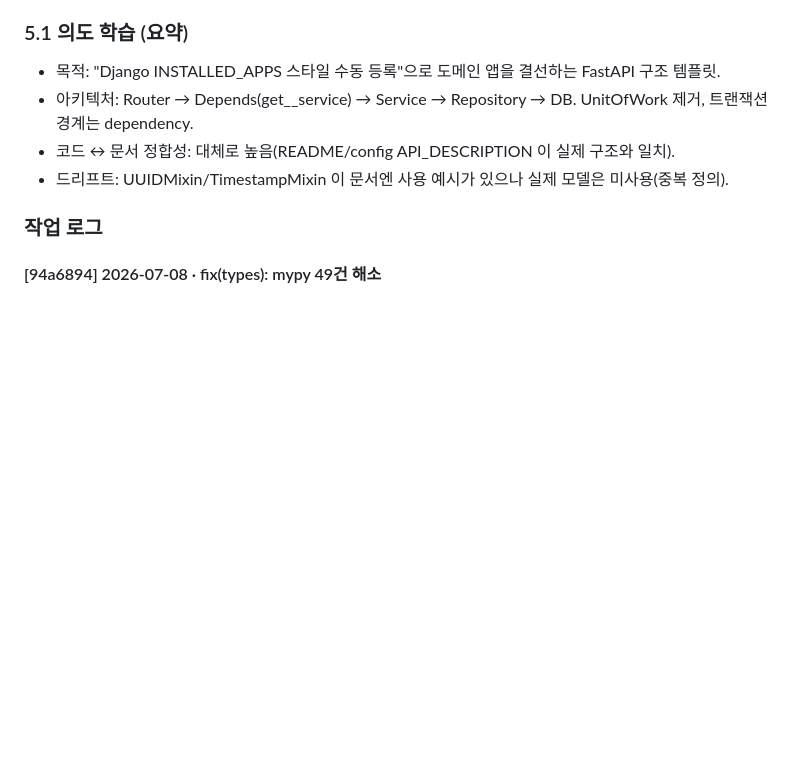
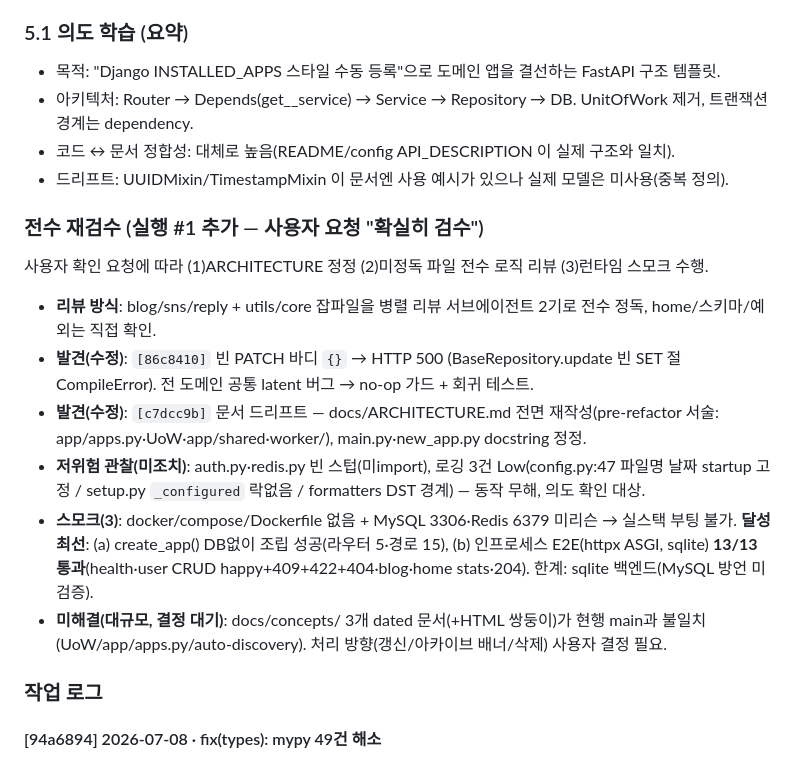
Before and after one commit to bluebamus/fastapi-project-structure-django-passive-style, a Markdown page: AUDIT_LEDGER.md, the part around the change. GitHub-like rendering; blank space fills up the shorter version.

```diff
--- a/AUDIT_LEDGER.md
+++ b/AUDIT_LEDGER.md
@@ -47,6 +47,16 @@
 - 아키텍처: Router → Depends(get_<name>_service) → Service → Repository → DB. UnitOfWork 제거, 트랜잭션 경계는 dependency.
 - 코드 ↔ 문서 정합성: 대체로 높음(README/config API_DESCRIPTION 이 실제 구조와 일치).
 - 드리프트: UUIDMixin/TimestampMixin 이 문서엔 사용 예시가 있으나 실제 모델은 미사용(중복 정의).
+
+### 전수 재검수 (실행 #1 추가 — 사용자 요청 "확실히 검수")
+사용자 확인 요청에 따라 (1)ARCHITECTURE 정정 (2)미정독 파일 전수 로직 리뷰 (3)런타임 스모크 수행.
+
+- **리뷰 방식**: blog/sns/reply + utils/core 잡파일을 병렬 리뷰 서브에이전트 2기로 전수 정독, home/스키마/예외는 직접 확인.
+- **발견(수정)**: `[86c8410]` 빈 PATCH 바디 `{}` → HTTP 500 (BaseRepository.update 빈 SET 절 CompileError). 전 도메인 공통 latent 버그 → no-op 가드 + 회귀 테스트.
+- **발견(수정)**: `[c7dcc9b]` 문서 드리프트 — docs/ARCHITECTURE.md 전면 재작성(pre-refactor 서술: app/apps.py·UoW·app/shared·worker/), main.py·new_app.py docstring 정정.
+- **저위험 관찰(미조치)**: auth.py·redis.py 빈 스텁(미import), 로깅 3건 Low(config.py:47 파일명 날짜 startup 고정 / setup.py `_configured` 락없음 / formatters DST 경계) — 동작 무해, 의도 확인 대상.
+- **스모크(3)**: docker/compose/Dockerfile 없음 + MySQL 3306·Redis 6379 미리슨 → 실스택 부팅 불가. **달성 최선**: (a) create_app() DB없이 조립 성공(라우터 5·경로 15), (b) 인프로세스 E2E(httpx ASGI, sqlite) **13/13 통과**(health·user CRUD happy+409+422+404·blog·home stats·204). 한계: sqlite 백엔드(MySQL 방언 미검증).
+- **미해결(대규모, 결정 대기)**: docs/concepts/ 3개 dated 문서(+HTML 쌍둥이)가 현행 main과 불일치(UoW/app/apps.py/auto-discovery). 처리 방향(갱신/아카이브 배너/삭제) 사용자 결정 필요.
 
 ### 작업 로그
 
```
Also changed, not shown: AUDIT_REPORT.md (+14 -0 lines).
